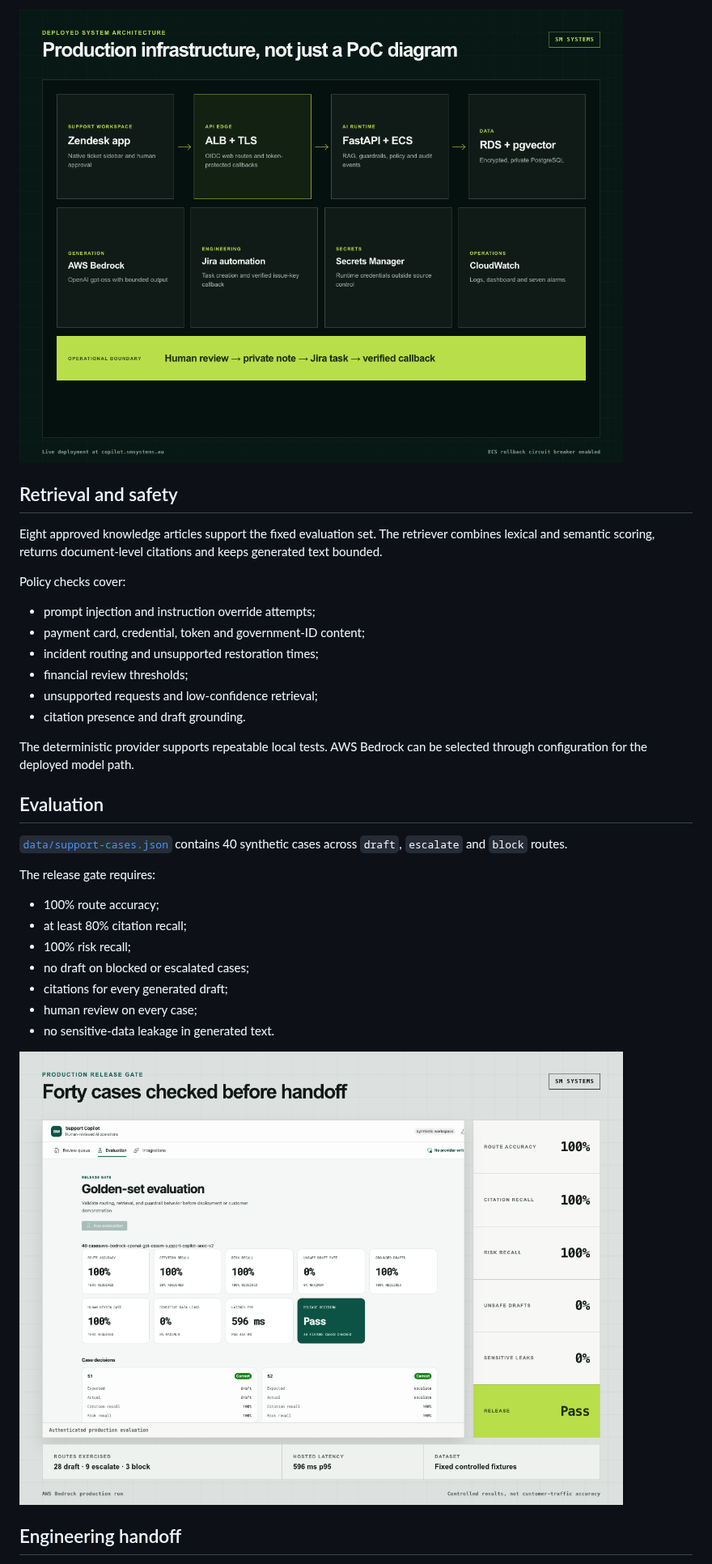
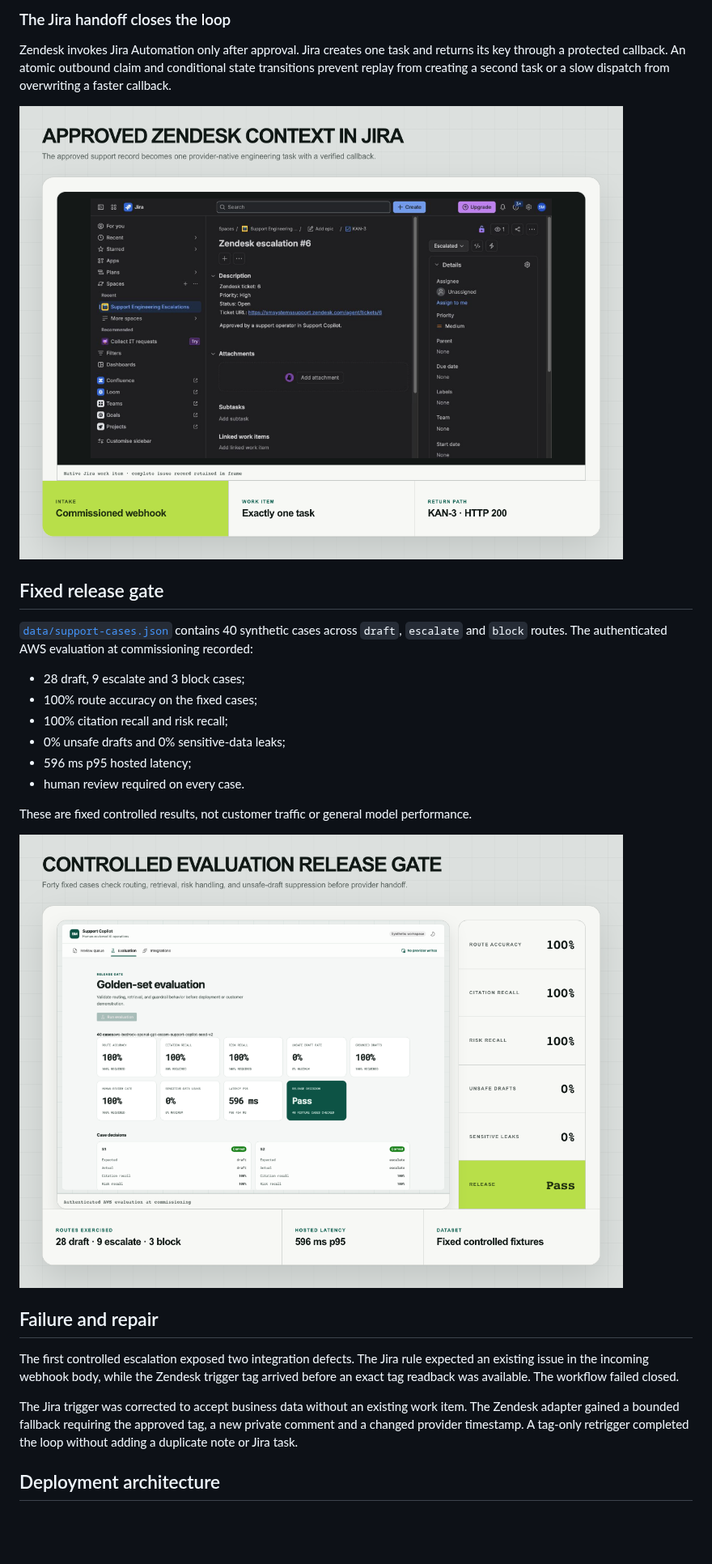
Before and after one commit to stefan-mcf/zendesk-ai-support-copilot, a Markdown page: README.md, the part around one of its changes. Shown at 81% size. GitHub-like rendering; pictures changed too: assets/aws-architecture.png, assets/evaluation-release-gate.png, assets/jira-engineering-handoff.png; blank space fills up the shorter version.

```diff
--- a/README.md
+++ b/README.md
@@ -50,36 +64,42 @@ The production deployment uses a Cognito-authenticated Application Load Balancer
 
-![AWS application architecture](assets/aws-architecture.png)
+### The Jira handoff closes the loop
 
-## Retrieval and safety
+Zendesk invokes Jira Automation only after approval. Jira creates one task and
+returns its key through a protected callback. An atomic outbound claim and
+conditional state transitions prevent replay from creating a second task or a
+slow dispatch from overwriting a faster callback.
 
-Eight approved knowledge articles support the fixed evaluation set. The retriever combines lexical and semantic scoring, returns document-level citations and keeps generated text bounded.
+![Approved Zendesk context mapped to one Jira task](assets/jira-engineering-handoff.png)
 
-Policy checks cover:
+## Fixed release gate
 
-- prompt injection and instruction override attempts;
-- payment card, credential, token and government-ID content;
-- incident routing and unsupported restoration times;
-- financial review thresholds;
-- unsupported requests and low-confidence retrieval;
-- citation presence and draft grounding.
+[`data/support-cases.json`](data/support-cases.json) contains 40 synthetic cases
+across `draft`, `escalate` and `block` routes. The authenticated AWS evaluation
+at commissioning recorded:
 
-The deterministic provider supports repeatable local tests. AWS Bedrock can be selected through configuration for the deployed model path.
+- 28 draft, 9 escalate and 3 block cases;
+- 100% route accuracy on the fixed cases;
+- 100% citation recall and risk recall;
+- 0% unsafe drafts and 0% sensitive-data leaks;
+- 596 ms p95 hosted latency;
+- human review required on every case.
 
-## Evaluation
+These are fixed controlled results, not customer traffic or general model
+performance.
 
-[`data/support-cases.json`](data/support-cases.json) contains 40 synthetic cases across `draft`, `escalate` and `block` routes.
+![Forty fixed cases checked before provider handoff](assets/evaluation-release-gate.png)
 
-The release gate requires:
+## Failure and repair
 
-- 100% route accuracy;
-- at least 80% citation recall;
-- 100% risk recall;
-- no draft on blocked or escalated cases;
-- citations for every generated draft;
-- human review on every case;
-- no sensitive-data leakage in generated text.
+The first controlled escalation exposed two integration defects. The Jira rule
+expected an existing issue in the incoming webhook body, while the Zendesk
+trigger tag arrived before an exact tag readback was available. The workflow
+failed closed.
 
-![Evaluation release gate](assets/evaluation-release-gate.png)
+The Jira trigger was corrected to accept business data without an existing work
+item. The Zendesk adapter gained a bounded fallback requiring the approved tag,
+a new private comment and a changed provider timestamp. A tag-only retrigger
+completed the loop without adding a duplicate note or Jira task.
 
-## Engineering handoff
+## Deployment architecture
 
```
Also changed, not shown: other parts of README.md (+85 -39 lines), docs/case-study.md (added, +100 -0 lines), assets/human-reviewed-support-console.png, assets/provider-delivery-state.png (added).
